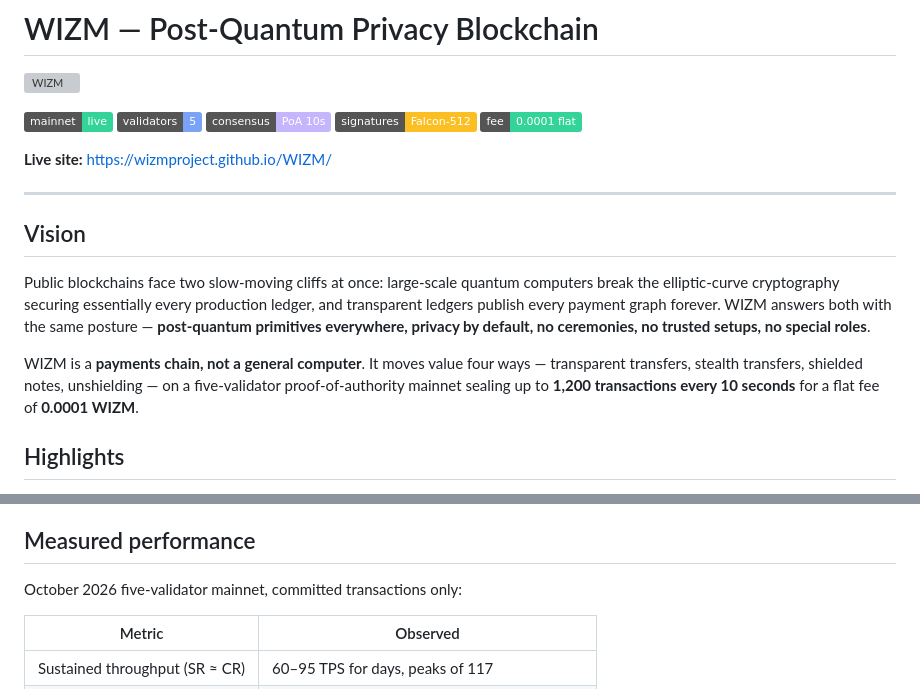
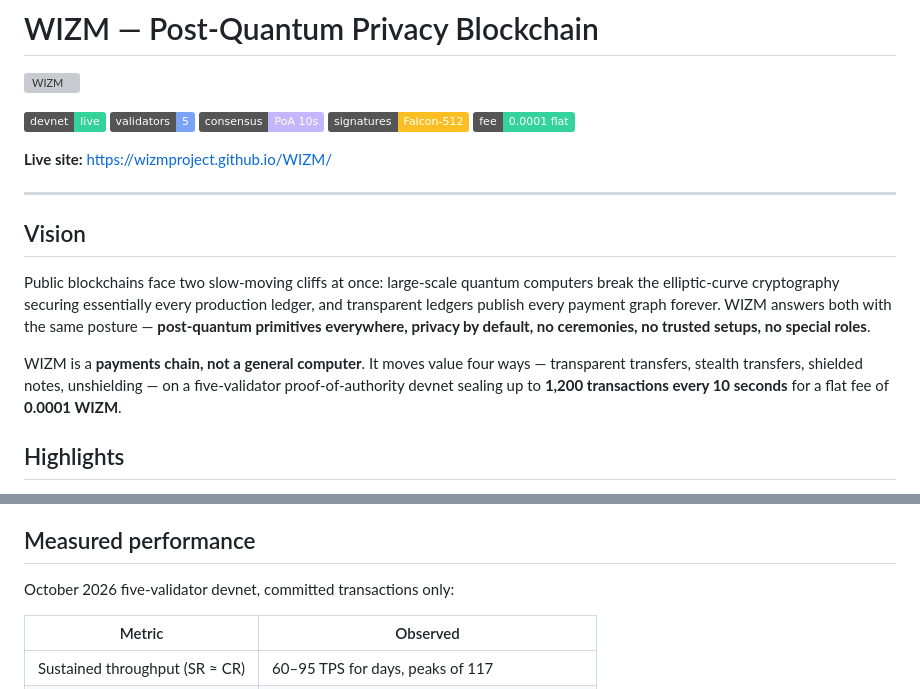
Before and after one commit to WIZMproject/WIZM, a Markdown page: README.md, 2 parts joined by grey strips. Rendered like a GitHub page; badges without logos; grey boxes are pictures that could not be loaded.

Commit message:
docs: mainnet to devnet

```diff
--- a/README.md
+++ b/README.md
@@ -2,7 +2,7 @@
 
 ![WIZM](assets/logo.png)
 
-[![Mainnet](https://img.shields.io/badge/mainnet-live-34d399)](https://wizmproject.github.io/WIZM/)
+[![Devnet](https://img.shields.io/badge/devnet-live-34d399)](https://wizmproject.github.io/WIZM/)
 [![Validators](https://img.shields.io/badge/validators-5-7aa2f7)]()
 [![Consensus](https://img.shields.io/badge/consensus-PoA_10s-c4b5fd)]()
 [![Signatures](https://img.shields.io/badge/signatures-Falcon--512-fbbf24)]()
@@ -16,7 +16,7 @@
 
 Public blockchains face two slow-moving cliffs at once: large-scale quantum computers break the elliptic-curve cryptography securing essentially every production ledger, and transparent ledgers publish every payment graph forever. WIZM answers both with the same posture — **post-quantum primitives everywhere, privacy by default, no ceremonies, no trusted setups, no special roles**.
 
-WIZM is a **payments chain, not a general computer**. It moves value four ways — transparent transfers, stealth transfers, shielded notes, unshielding — on a five-validator proof-of-authority mainnet sealing up to **1,200 transactions every 10 seconds** for a flat fee of **0.0001 WIZM**.
+WIZM is a **payments chain, not a general computer**. It moves value four ways — transparent transfers, stealth transfers, shielded notes, unshielding — on a five-validator proof-of-authority devnet sealing up to **1,200 transactions every 10 seconds** for a flat fee of **0.0001 WIZM**.
 
 ## Highlights
 
@@ -70,7 +70,7 @@ Shielded pool: binary Merkle tree, depth 22 (4,194,304 notes), 64-root window, f
 
 ## Measured performance
 
-October 2026 five-validator mainnet, committed transactions only:
+October 2026 five-validator devnet, committed transactions only:
 
 | Metric | Observed |
 |---|---|
```
